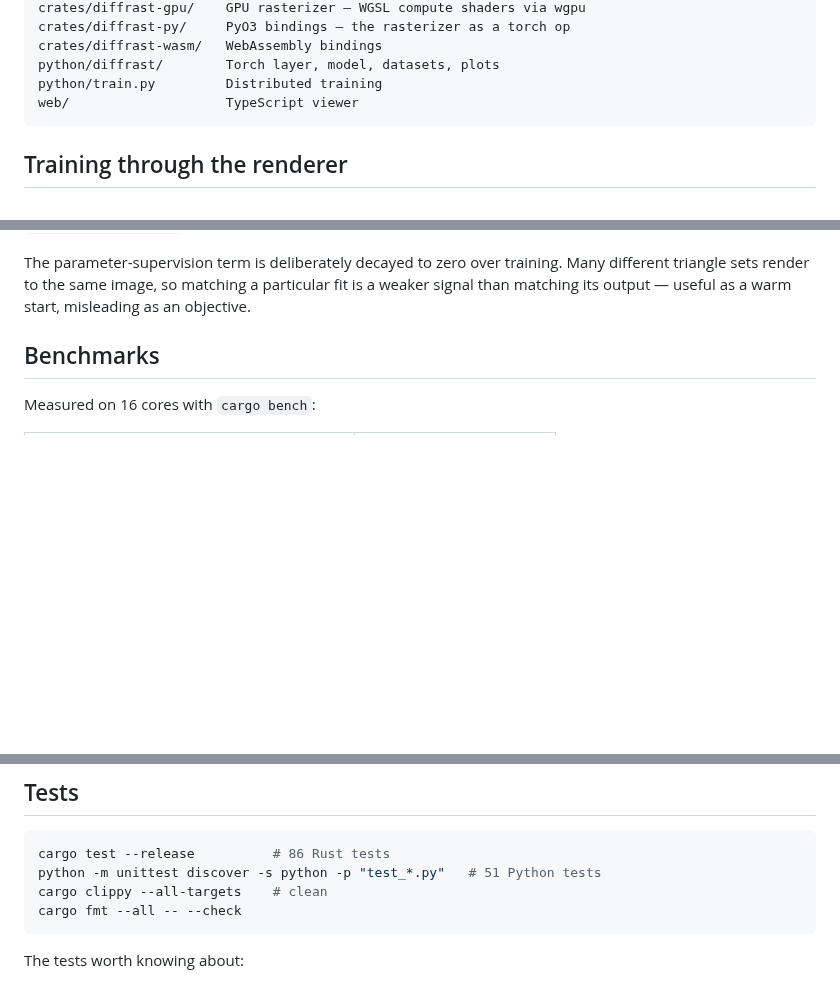
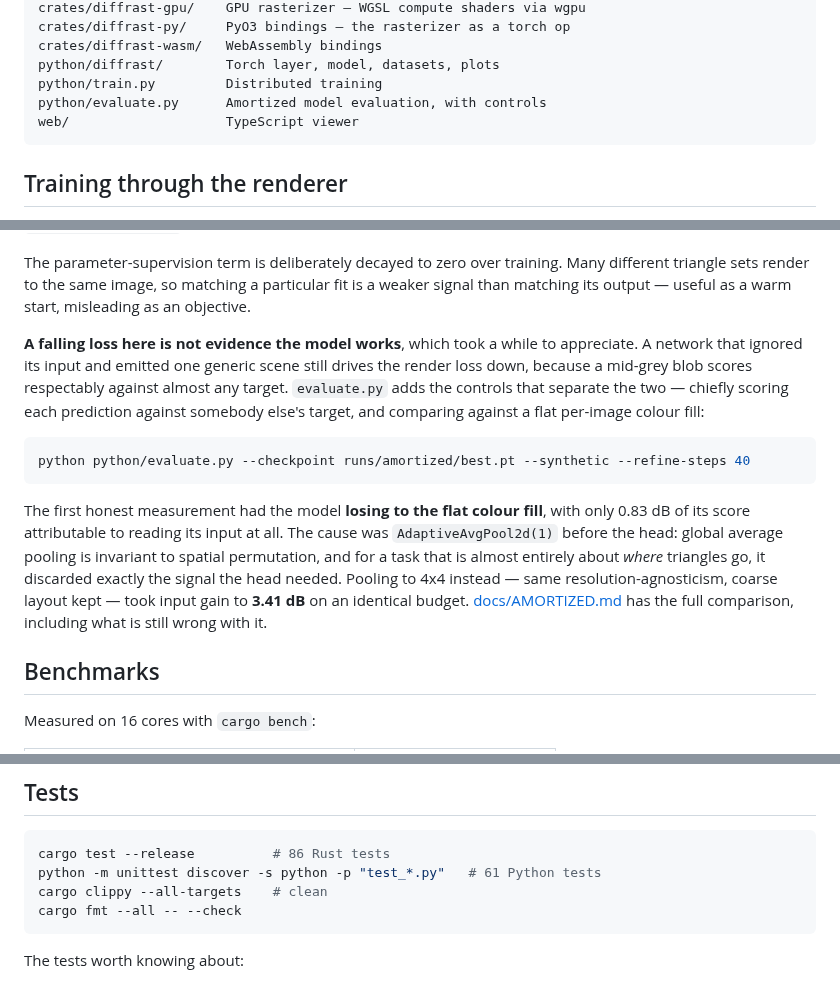
Before and after one commit to VivianSobers/Differentiable-Rasterizer, a Markdown page: README.md, 3 parts joined by grey strips. Rendered like a GitHub page; blank space fills up the shorter version.

Commit message:
docs: explain evaluation controls

````diff
--- a/README.md
+++ b/README.md
@@ -52,6 +52,7 @@ crates/diffrast-py/     PyO3 bindings — the rasterizer as a torch op
 crates/diffrast-wasm/   WebAssembly bindings
 python/diffrast/        Torch layer, model, datasets, plots
 python/train.py         Distributed training
+python/evaluate.py      Amortized model evaluation, with controls
 web/                    TypeScript viewer
 ```
 
@@ -106,6 +107,26 @@ The parameter-supervision term is deliberately decayed to zero over training.
 Many different triangle sets render to the same image, so matching a particular
 fit is a weaker signal than matching its output — useful as a warm start,
 misleading as an objective.
+
+**A falling loss here is not evidence the model works**, which took a while to
+appreciate. A network that ignored its input and emitted one generic scene
+still drives the render loss down, because a mid-grey blob scores respectably
+against almost any target. `evaluate.py` adds the controls that separate the
+two — chiefly scoring each prediction against somebody else's target, and
+comparing against a flat per-image colour fill:
+
+```sh
+python python/evaluate.py --checkpoint runs/amortized/best.pt --synthetic --refine-steps 40
+```
+
+The first honest measurement had the model **losing to the flat colour fill**,
+with only 0.83 dB of its score attributable to reading its input at all. The
+cause was `AdaptiveAvgPool2d(1)` before the head: global average pooling is
+invariant to spatial permutation, and for a task that is almost entirely about
+*where* triangles go, it discarded exactly the signal the head needed. Pooling
+to 4x4 instead — same resolution-agnosticism, coarse layout kept — took input
+gain to **3.41 dB** on an identical budget. [docs/AMORTIZED.md](docs/AMORTIZED.md)
+has the full comparison, including what is still wrong with it.
 
 ## Benchmarks
 
@@ -520,7 +541,7 @@ having compiled the same WGSL through entirely different toolchains.
 
 ```sh
 cargo test --release          # 86 Rust tests
-python -m unittest discover -s python -p "test_*.py"   # 51 Python tests
+python -m unittest discover -s python -p "test_*.py"   # 61 Python tests
 cargo clippy --all-targets    # clean
 cargo fmt --all -- --check
 ```
````
